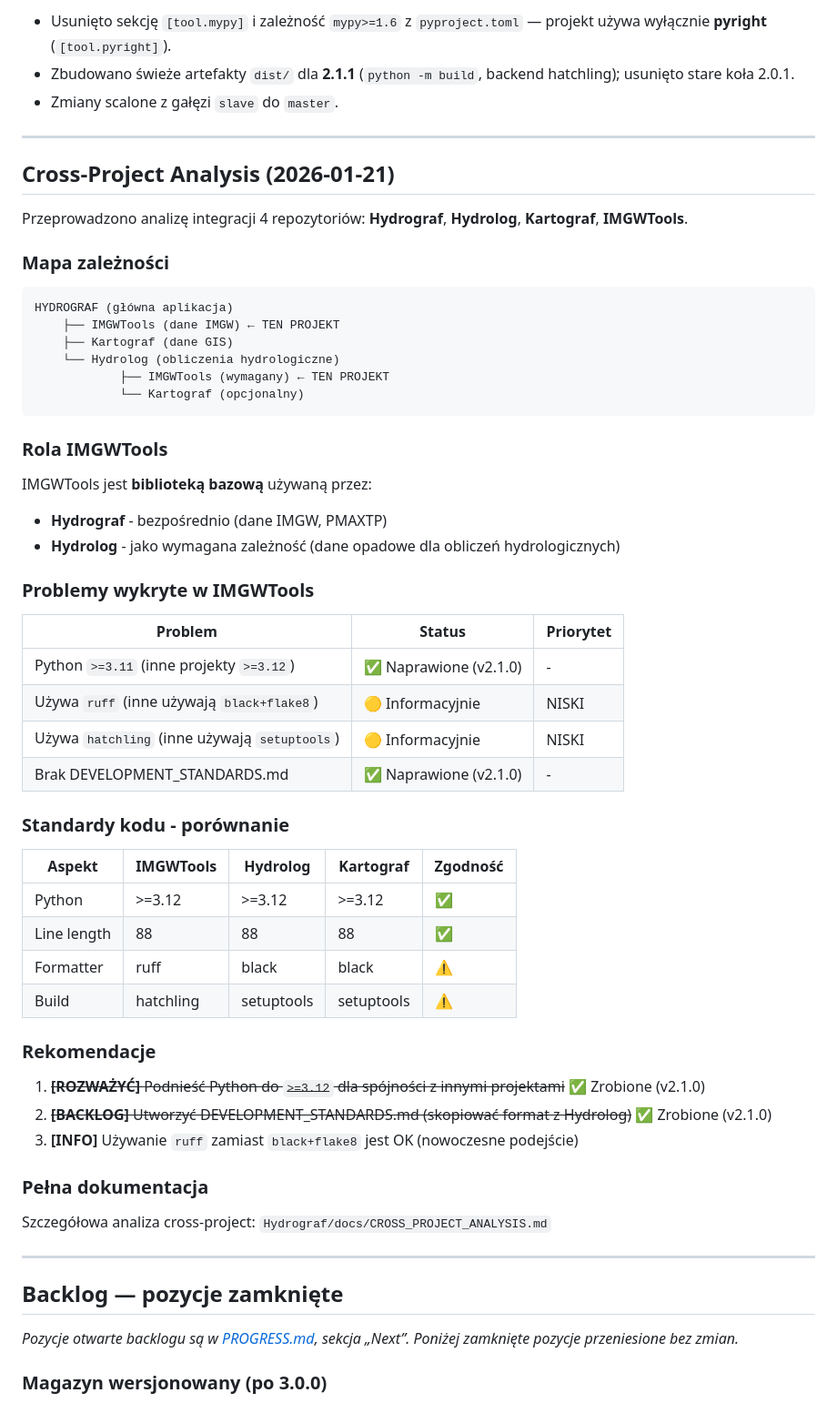
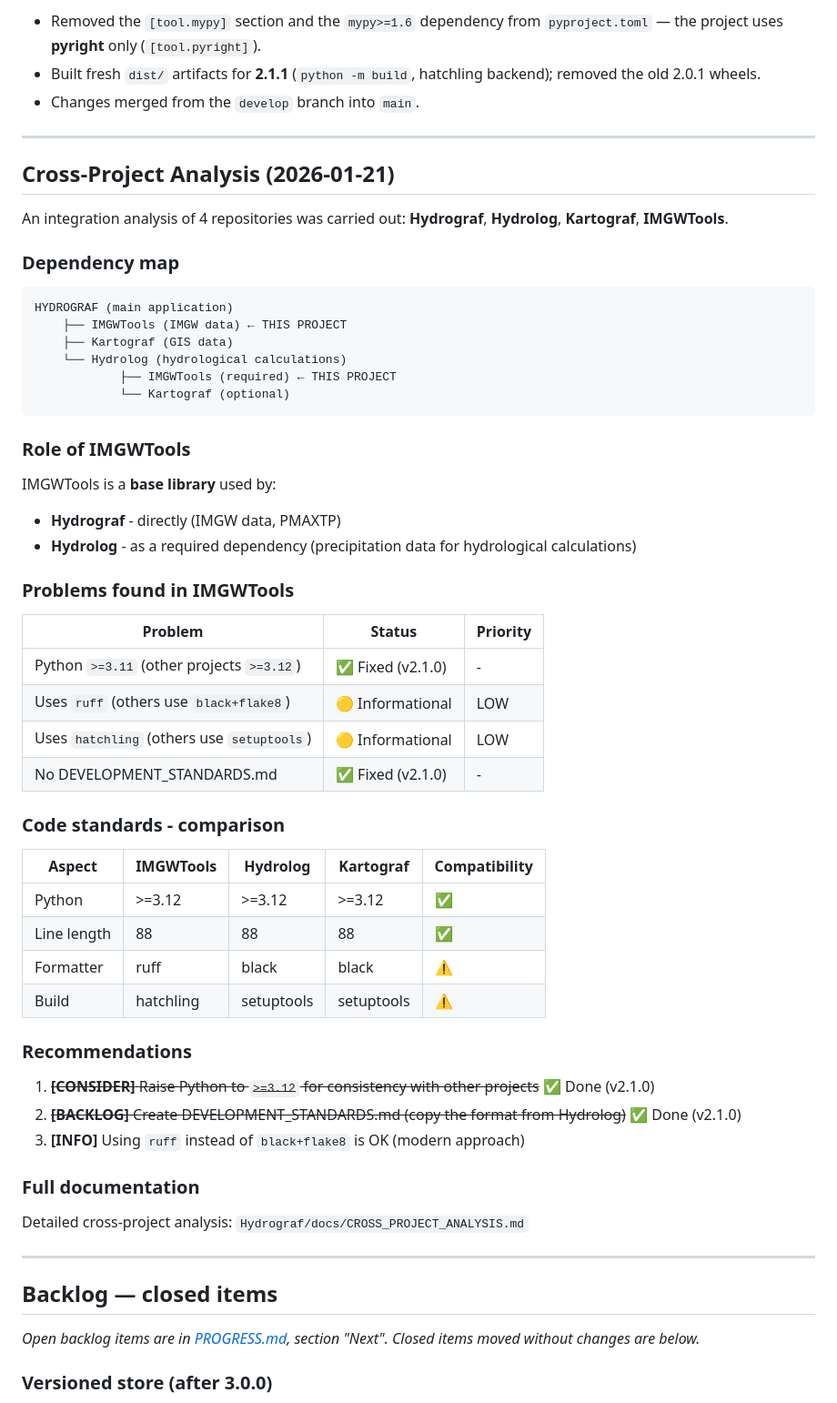
Before and after one commit to Daldek/IMGWTools, a Markdown page: docs/HISTORY.md, the part around one of its changes. Shown at 91% size. Drawn GitHub-style.

Commit message:
docs: translate the release history to English

````diff
--- a/docs/HISTORY.md
+++ b/docs/HISTORY.md
@@ -166,64 +166,64 @@ Pełny przegląd dokumentacji względem kodu (subagent + weryfikacja ręczna). U
 
-- Usunięto sekcję `[tool.mypy]` i zależność `mypy>=1.6` z `pyproject.toml` — projekt używa wyłącznie **pyright** (`[tool.pyright]`).
-- Zbudowano świeże artefakty `dist/` dla **2.1.1** (`python -m build`, backend hatchling); usunięto stare koła 2.0.1.
-- Zmiany scalone z gałęzi `slave` do `master`.
+- Removed the `[tool.mypy]` section and the `mypy>=1.6` dependency from `pyproject.toml` — the project uses **pyright** only (`[tool.pyright]`).
+- Built fresh `dist/` artifacts for **2.1.1** (`python -m build`, hatchling backend); removed the old 2.0.1 wheels.
+- Changes merged from the `develop` branch into `main`.
 
 ---
 
 ## Cross-Project Analysis (2026-01-21)
 
-Przeprowadzono analizę integracji 4 repozytoriów: **Hydrograf**, **Hydrolog**, **Kartograf**, **IMGWTools**.
+An integration analysis of 4 repositories was carried out: **Hydrograf**, **Hydrolog**, **Kartograf**, **IMGWTools**.
 
-### Mapa zależności
+### Dependency map
 
 ```
-HYDROGRAF (główna aplikacja)
-    ├── IMGWTools (dane IMGW) ← TEN PROJEKT
-    ├── Kartograf (dane GIS)
-    └── Hydrolog (obliczenia hydrologiczne)
-            ├── IMGWTools (wymagany) ← TEN PROJEKT
-            └── Kartograf (opcjonalny)
+HYDROGRAF (main application)
+    ├── IMGWTools (IMGW data) ← THIS PROJECT
+    ├── Kartograf (GIS data)
+    └── Hydrolog (hydrological calculations)
+            ├── IMGWTools (required) ← THIS PROJECT
+            └── Kartograf (optional)
 ```
 
-### Rola IMGWTools
+### Role of IMGWTools
 
-IMGWTools jest **biblioteką bazową** używaną przez:
-- **Hydrograf** - bezpośrednio (dane IMGW, PMAXTP)
-- **Hydrolog** - jako wymagana zależność (dane opadowe dla obliczeń hydrologicznych)
+IMGWTools is a **base library** used by:
+- **Hydrograf** - directly (IMGW data, PMAXTP)
+- **Hydrolog** - as a required dependency (precipitation data for hydrological calculations)
 
-### Problemy wykryte w IMGWTools
+### Problems found in IMGWTools
 
-| Problem | Status | Priorytet |
+| Problem | Status | Priority |
 |---------|--------|-----------|
-| Python `>=3.11` (inne projekty `>=3.12`) | ✅ Naprawione (v2.1.0) | - |
-| Używa `ruff` (inne używają `black+flake8`) | 🟡 Informacyjnie | NISKI |
-| Używa `hatchling` (inne używają `setuptools`) | 🟡 Informacyjnie | NISKI |
-| Brak DEVELOPMENT_STANDARDS.md | ✅ Naprawione (v2.1.0) | - |
+| Python `>=3.11` (other projects `>=3.12`) | ✅ Fixed (v2.1.0) | - |
+| Uses `ruff` (others use `black+flake8`) | 🟡 Informational | LOW |
+| Uses `hatchling` (others use `setuptools`) | 🟡 Informational | LOW |
+| No DEVELOPMENT_STANDARDS.md | ✅ Fixed (v2.1.0) | - |
 
-### Standardy kodu - porównanie
+### Code standards - comparison
 
-| Aspekt | IMGWTools | Hydrolog | Kartograf | Zgodność |
+| Aspect | IMGWTools | Hydrolog | Kartograf | Compatibility |
 |--------|-----------|----------|-----------|----------|
 | Python | >=3.12 | >=3.12 | >=3.12 | ✅ |
 | Line length | 88 | 88 | 88 | ✅ |
 | Formatter | ruff | black | black | ⚠️ |
 | Build | hatchling | setuptools | setuptools | ⚠️ |
 
-### Rekomendacje
+### Recommendations
 
-1. ~~**[ROZWAŻYĆ]** Podnieść Python do `>=3.12` dla spójności z innymi projektami~~ ✅ Zrobione (v2.1.0)
-2. ~~**[BACKLOG]** Utworzyć DEVELOPMENT_STANDARDS.md (skopiować format z Hydrolog)~~ ✅ Zrobione (v2.1.0)
-3. **[INFO]** Używanie `ruff` zamiast `black+flake8` jest OK (nowoczesne podejście)
+1. ~~**[CONSIDER]** Raise Python to `>=3.12` for consistency with other projects~~ ✅ Done (v2.1.0)
+2. ~~**[BACKLOG]** Create DEVELOPMENT_STANDARDS.md (copy the format from Hydrolog)~~ ✅ Done (v2.1.0)
+3. **[INFO]** Using `ruff` instead of `black+flake8` is OK (modern approach)
 
-### Pełna dokumentacja
+### Full documentation
 
-Szczegółowa analiza cross-project: `Hydrograf/docs/CROSS_PROJECT_ANALYSIS.md`
+Detailed cross-project analysis: `Hydrograf/docs/CROSS_PROJECT_ANALYSIS.md`
 
 ---
 
-## Backlog — pozycje zamknięte
+## Backlog — closed items
 
-_Pozycje otwarte backlogu są w [PROGRESS.md](PROGRESS.md), sekcja „Next”. Poniżej zamknięte pozycje przeniesione bez zmian._
+_Open backlog items are in [PROGRESS.md](PROGRESS.md), section "Next". Closed items moved without changes are below._
 
-### Magazyn wersjonowany (po 3.0.0)
+### Versioned store (after 3.0.0)
 
````
Also changed, not shown: other parts of docs/HISTORY.md (+143 -143 lines).
